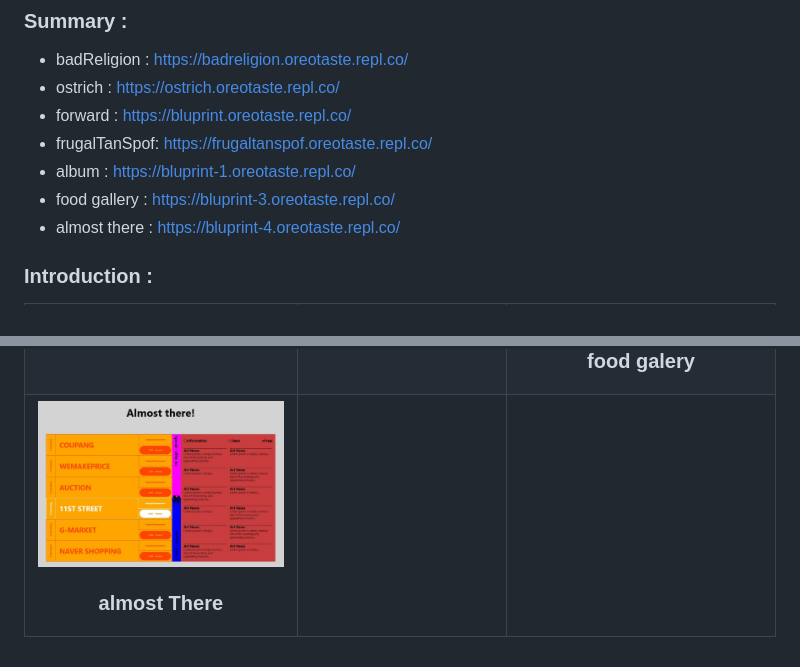
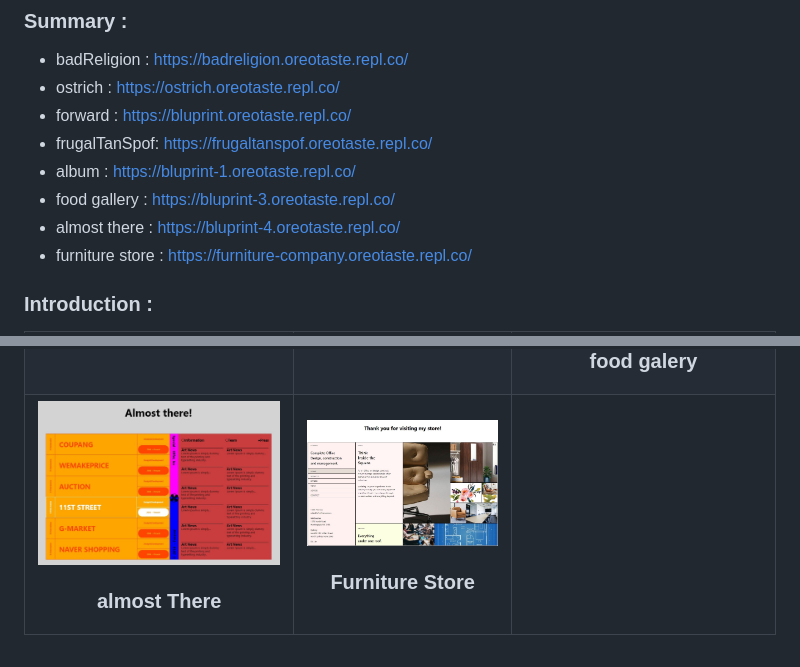
Before and after one commit to oreoTaste/css-and-scss, a Markdown page: README.md, 2 parts joined by grey strips. Drawn GitHub-style; pictures changed too: asset/img/furnitureStore.jpg (added).

Commit message:
[add] furniture store

```diff
--- a/README.md
+++ b/README.md
@@ -11,6 +11,7 @@
 - album : https://bluprint-1.oreotaste.repl.co/
 - food gallery : https://bluprint-3.oreotaste.repl.co/
 - almost there : https://bluprint-4.oreotaste.repl.co/
+- furniture store : https://furniture-company.oreotaste.repl.co/
 
 ### Introduction :
 
@@ -48,7 +49,10 @@
       <img class="img-item"  height="200px" src="https://github.com/oreoTaste/css-and-scss/blob/master/asset/img/almostThere.jpg?raw=true"/><br>
       <h3>almost There</h3>
     </td>
-    <td align="center"></td>
+    <td align="center">
+      <img class="img-item" height="200px" src="https://github.com/oreoTaste/css-and-scss/blob/master/asset/img/furnitureStore.jpg?raw=true"/><br>
+      <h3>Furniture Store</h3>
+    </td>
     <td align="center"></td>
   </tr>
 </table>
```
Also changed, not shown: 2 other files.
